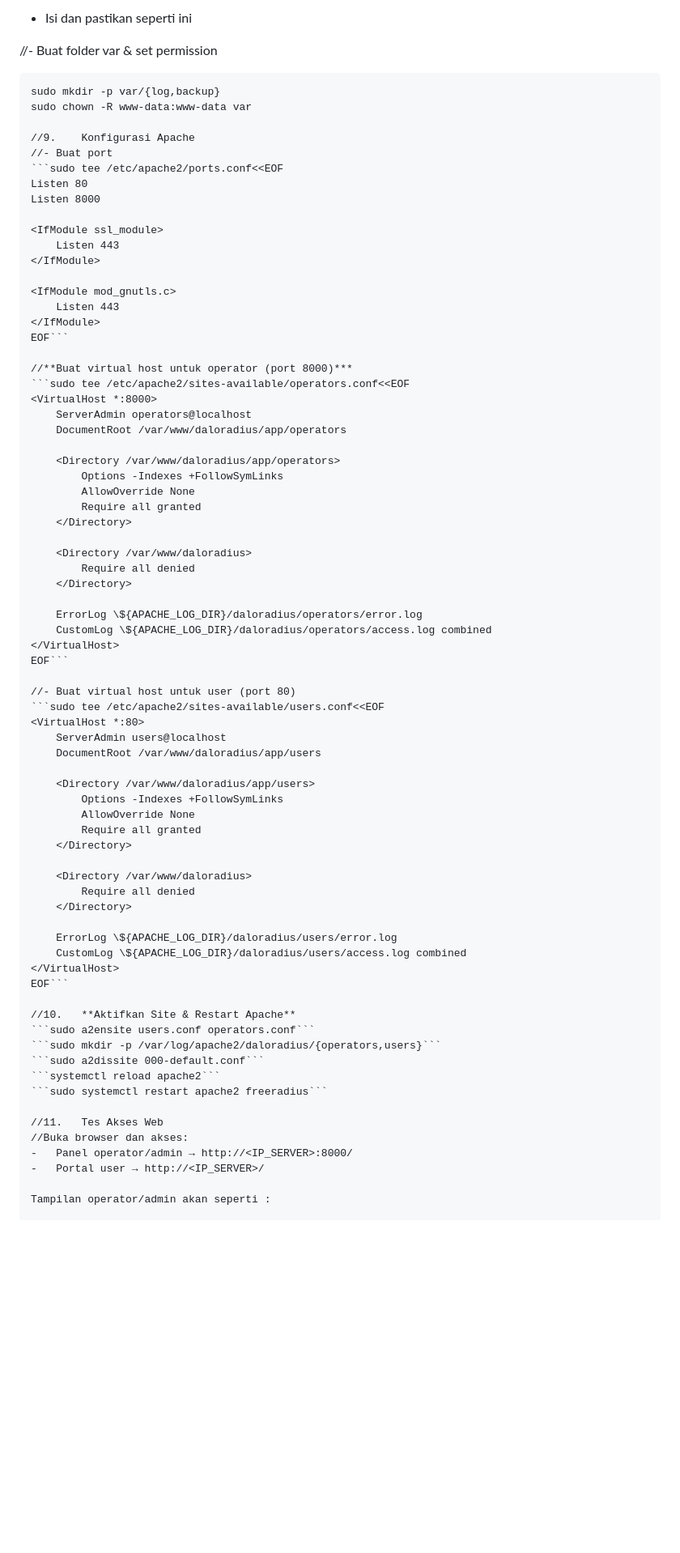
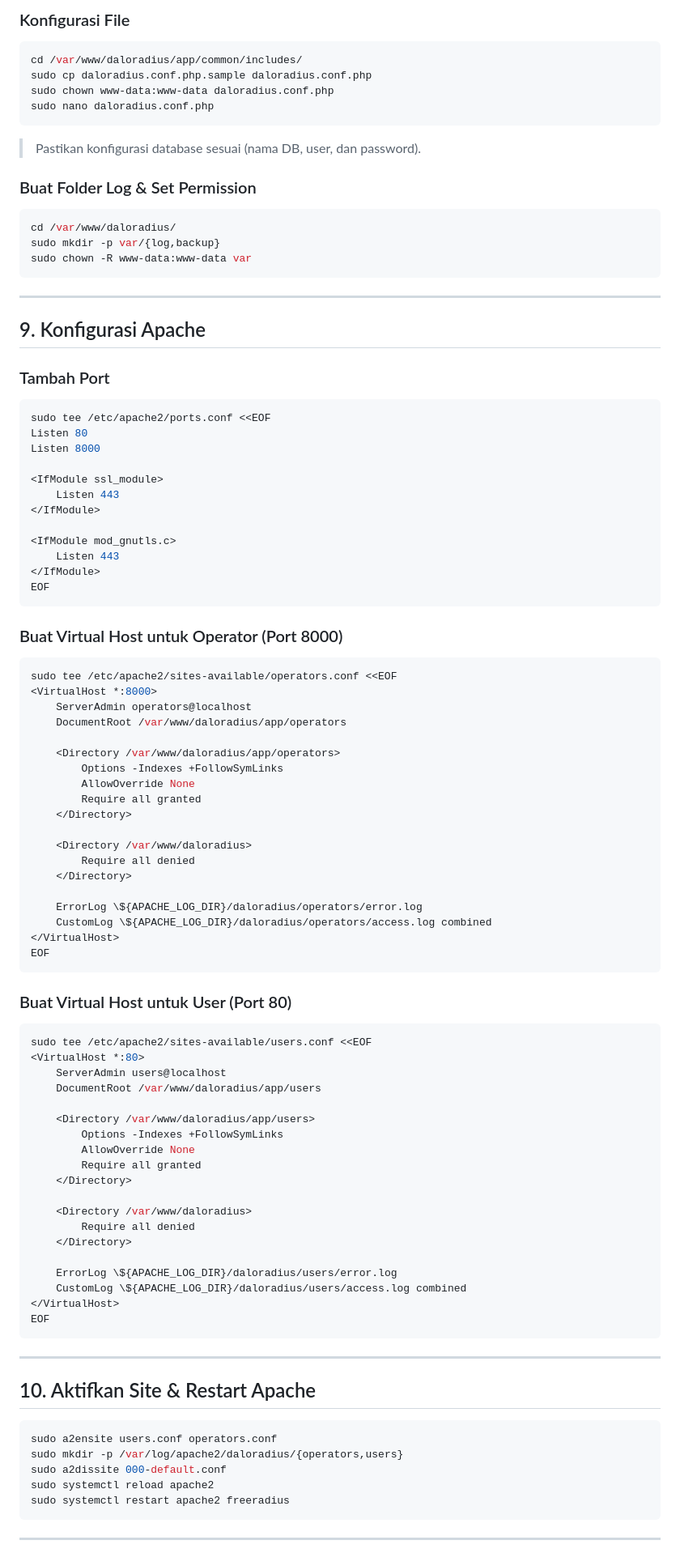
Before and after one commit to Raara02/Jaringan-Komputer, a Markdown page: Praktikum Jaringan Komputer/Install FreeRadius + DoloRadius di Ubuntu24.md, the part around the change printed below. Shown: that part at 81% size. Rendered like a GitHub page; blank space fills up the shorter version.

````diff
--- a/Praktikum Jaringan Komputer/Install FreeRadius + DoloRadius di Ubuntu24.md
+++ b/Praktikum Jaringan Komputer/Install FreeRadius + DoloRadius di Ubuntu24.md
@@ -124,15 +172,27 @@ sudo freeradius -X
 
--	Isi dan pastikan seperti ini
+### Konfigurasi File
+```bash
+cd /var/www/daloradius/app/common/includes/
+sudo cp daloradius.conf.php.sample daloradius.conf.php
+sudo chown www-data:www-data daloradius.conf.php
+sudo nano daloradius.conf.php
+```
+> Pastikan konfigurasi database sesuai (nama DB, user, dan password).
 
-
-//-	Buat folder var & set permission
-```cd /var/www/daloradius/
+### Buat Folder Log & Set Permission
+```bash
+cd /var/www/daloradius/
 sudo mkdir -p var/{log,backup}
 sudo chown -R www-data:www-data var
+```
 
-//9.	Konfigurasi Apache
-//-	Buat port
-```sudo tee /etc/apache2/ports.conf<<EOF
+---
+
+## 9. Konfigurasi Apache
+
+### Tambah Port
+```bash
+sudo tee /etc/apache2/ports.conf <<EOF
 Listen 80
 Listen 8000
 
@@ -143,10 +203,12 @@ Listen 8000
 <IfModule mod_gnutls.c>
     Listen 443
 </IfModule>
-EOF```
+EOF
+```
 
-//**Buat virtual host untuk operator (port 8000)***
-```sudo tee /etc/apache2/sites-available/operators.conf<<EOF
+### Buat Virtual Host untuk Operator (Port 8000)
+```bash
+sudo tee /etc/apache2/sites-available/operators.conf <<EOF
 <VirtualHost *:8000>
     ServerAdmin operators@localhost
     DocumentRoot /var/www/daloradius/app/operators
@@ -164,10 +226,12 @@
     ErrorLog \${APACHE_LOG_DIR}/daloradius/operators/error.log
     CustomLog \${APACHE_LOG_DIR}/daloradius/operators/access.log combined
 </VirtualHost>
-EOF```
+EOF
+```
 
-//-	Buat virtual host untuk user (port 80)
-```sudo tee /etc/apache2/sites-available/users.conf<<EOF
+### Buat Virtual Host untuk User (Port 80)
+```bash
+sudo tee /etc/apache2/sites-available/users.conf <<EOF
 <VirtualHost *:80>
     ServerAdmin users@localhost
     DocumentRoot /var/www/daloradius/app/users
@@ -185,19 +249,19 @@
     ErrorLog \${APACHE_LOG_DIR}/daloradius/users/error.log
     CustomLog \${APACHE_LOG_DIR}/daloradius/users/access.log combined
 </VirtualHost>
-EOF```
+EOF
+```
 
-//10.	**Aktifkan Site & Restart Apache**
-```sudo a2ensite users.conf operators.conf```
-```sudo mkdir -p /var/log/apache2/daloradius/{operators,users}```
-```sudo a2dissite 000-default.conf```
-```systemctl reload apache2```
-```sudo systemctl restart apache2 freeradius```
+---
 
-//11.	Tes Akses Web
-//Buka browser dan akses:
--	Panel operator/admin → http://<IP_SERVER>:8000/
--	Portal user → http://<IP_SERVER>/
+## 10. Aktifkan Site & Restart Apache
+```bash
+sudo a2ensite users.conf operators.conf
+sudo mkdir -p /var/log/apache2/daloradius/{operators,users}
+sudo a2dissite 000-default.conf
+sudo systemctl reload apache2
+sudo systemctl restart apache2 freeradius
+```
 
-Tampilan operator/admin akan seperti :
+---
 
````
Also changed, not shown: other parts of Praktikum Jaringan Komputer/Install FreeRadius + DoloRadius di Ubuntu24.md (+130 -75 lines).
